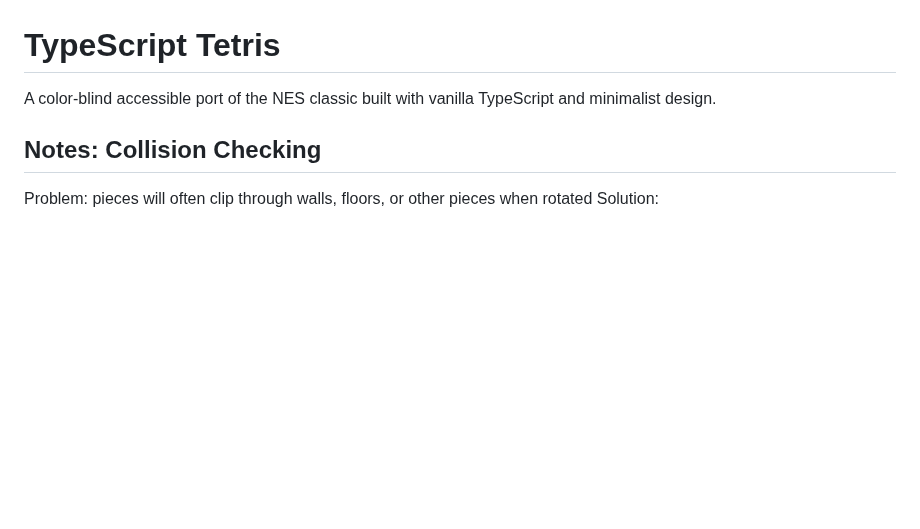
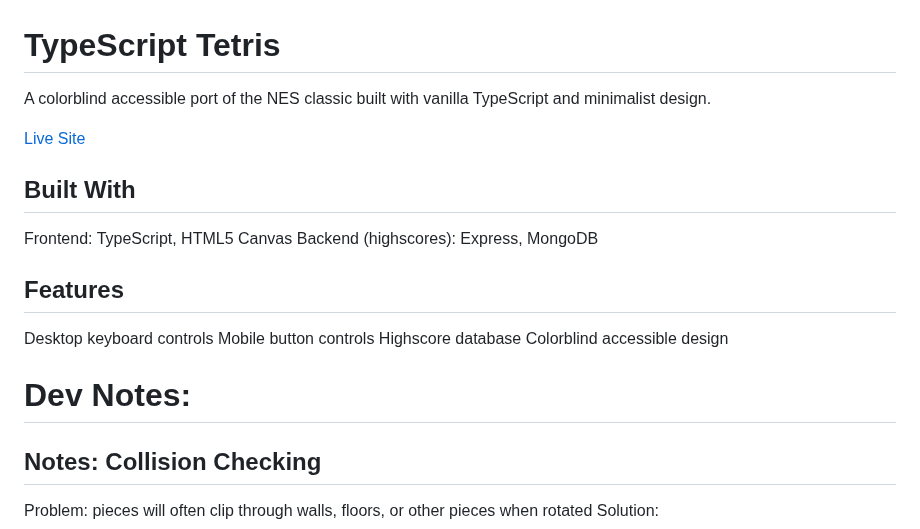
Before and after one commit to tylersernett/tetris-javascript, a Markdown page: README.md, the part around the change. GitHub-like rendering; blank space fills up the shorter version.

Commit message:
Add site link, built with, features sections

```diff
--- a/README.md
+++ b/README.md
@@ -1,5 +1,19 @@
 # TypeScript Tetris
-A color-blind accessible port of the NES classic built with vanilla TypeScript and minimalist design.
+A colorblind accessible port of the NES classic built with vanilla TypeScript and minimalist design.
+
+[Live Site](https://tylersernett.github.io/tetris-javascript/)
+
+## Built With
+Frontend: TypeScript, HTML5 Canvas
+Backend (highscores): Express, MongoDB
+
+## Features
+Desktop keyboard controls
+Mobile button controls
+Highscore database
+Colorblind accessible design
+
+# Dev Notes:
 ## Notes: Collision Checking
 
 Problem: pieces will often clip through walls, floors, or other pieces when rotated
```
